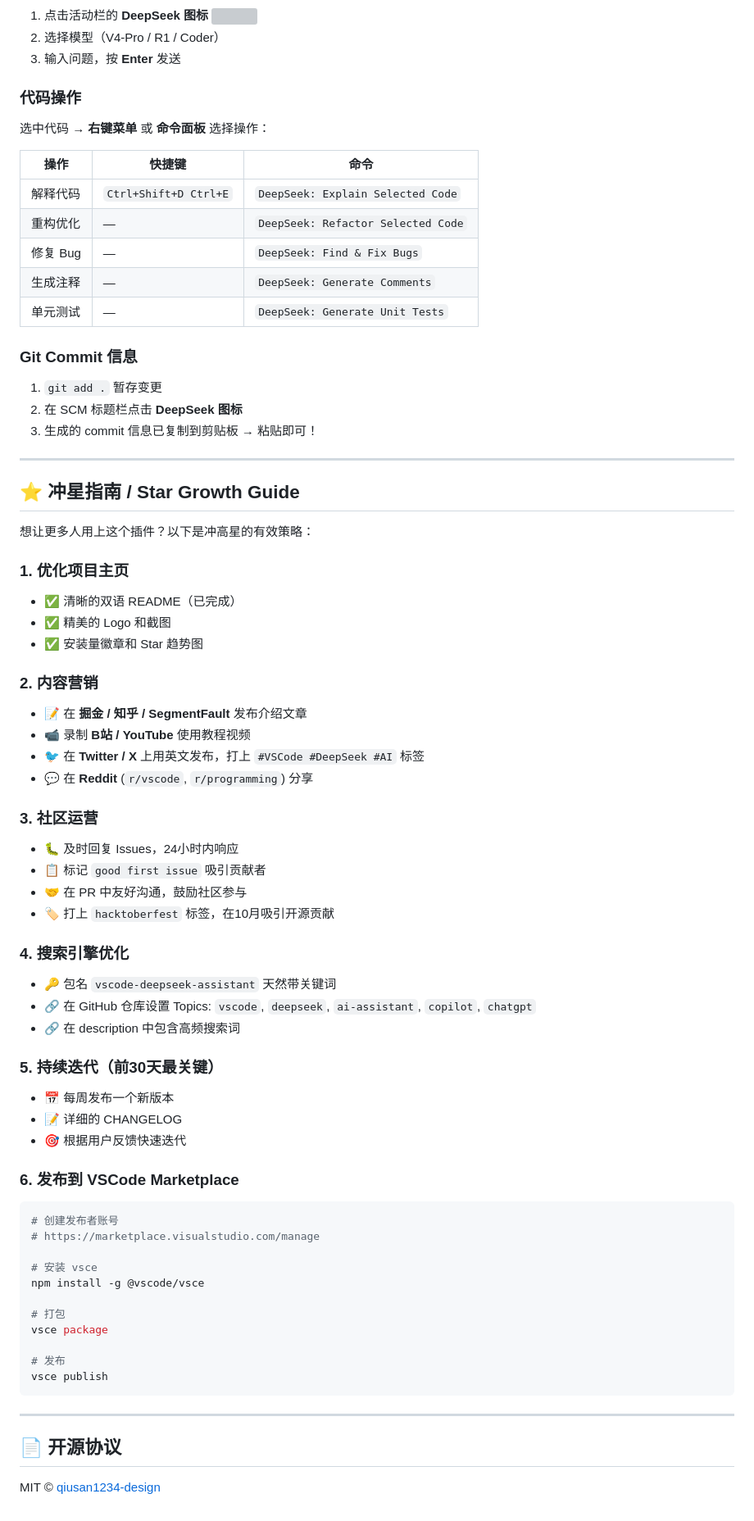
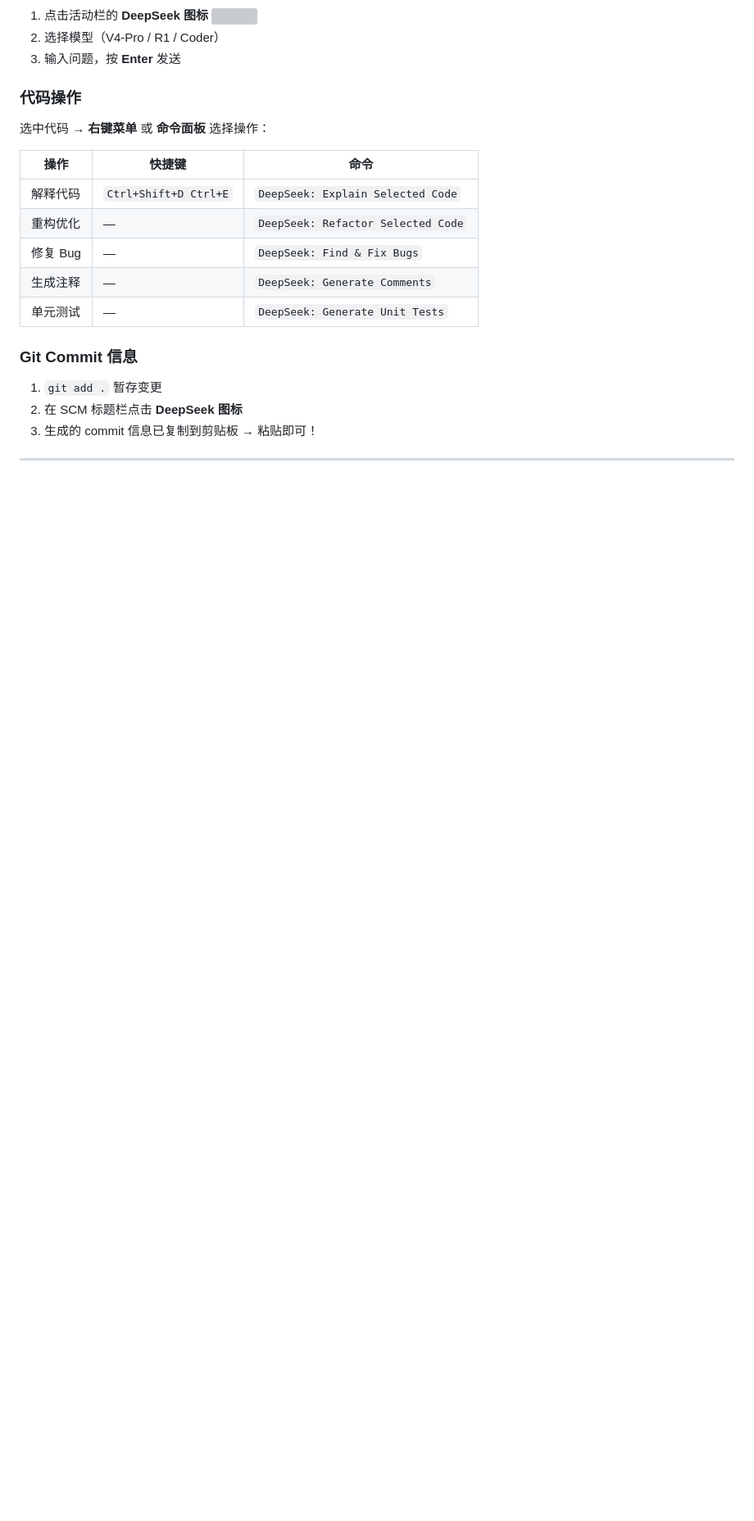
Before and after one commit to qiusan1234-design/vscode-deepseek-assistant, a Markdown page: README.md, the part around the change. Shown at 82% size. Drawn GitHub-style; blank space fills up the shorter version; grey boxes are pictures that could not be loaded.

Commit message:
更新 README.md

````diff
--- a/README.md
+++ b/README.md
@@ -313,55 +313,3 @@ code --install-extension vscode-deepseek-assistant.vsix
 3. 生成的 commit 信息已复制到剪贴板 → 粘贴即可！
 
 ---
-
-## ⭐ 冲星指南 / Star Growth Guide
-
-想让更多人用上这个插件？以下是冲高星的有效策略：
-
-### 1. 优化项目主页
-- ✅ 清晰的双语 README（已完成）
-- ✅ 精美的 Logo 和截图
-- ✅ 安装量徽章和 Star 趋势图
-
-### 2. 内容营销
-- 📝 在 **掘金 / 知乎 / SegmentFault** 发布介绍文章
-- 📹 录制 **B站 / YouTube** 使用教程视频
-- 🐦 在 **Twitter / X** 上用英文发布，打上 `#VSCode #DeepSeek #AI` 标签
-- 💬 在 **Reddit** (`r/vscode`, `r/programming`) 分享
-
-### 3. 社区运营
-- 🐛 及时回复 Issues，24小时内响应
-- 📋 标记 `good first issue` 吸引贡献者
-- 🤝 在 PR 中友好沟通，鼓励社区参与
-- 🏷️ 打上 `hacktoberfest` 标签，在10月吸引开源贡献
-
-### 4. 搜索引擎优化
-- 🔑 包名 `vscode-deepseek-assistant` 天然带关键词
-- 🔗 在 GitHub 仓库设置 Topics: `vscode`, `deepseek`, `ai-assistant`, `copilot`, `chatgpt`
-- 🔗 在 description 中包含高频搜索词
-
-### 5. 持续迭代（前30天最关键）
-- 📅 每周发布一个新版本
-- 📝 详细的 CHANGELOG
-- 🎯 根据用户反馈快速迭代
-
-### 6. 发布到 VSCode Marketplace
-```bash
-# 创建发布者账号
-# https://marketplace.visualstudio.com/manage
-
-# 安装 vsce
-npm install -g @vscode/vsce
-
-# 打包
-vsce package
-
-# 发布
-vsce publish
-```
-
----
-
-## 📄 开源协议
-
-MIT © [qiusan1234-design](https://github.com/qiusan1234-design)
````
